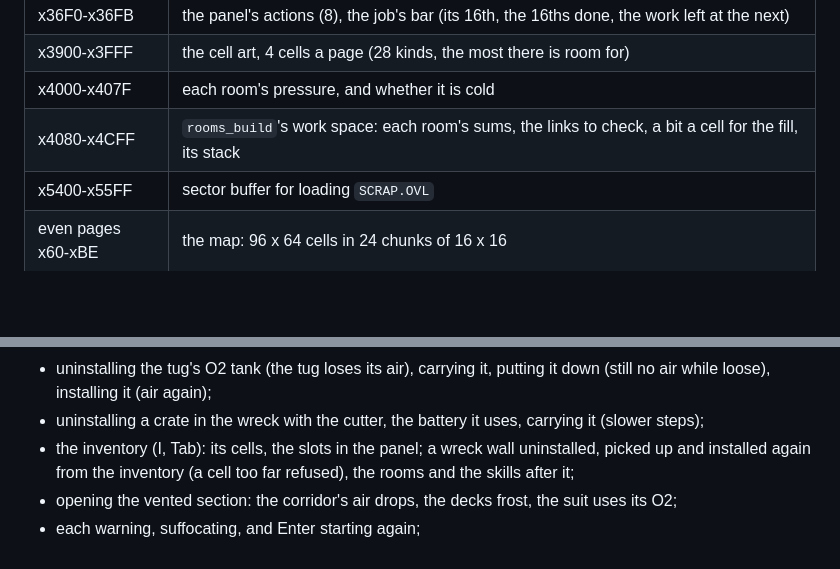
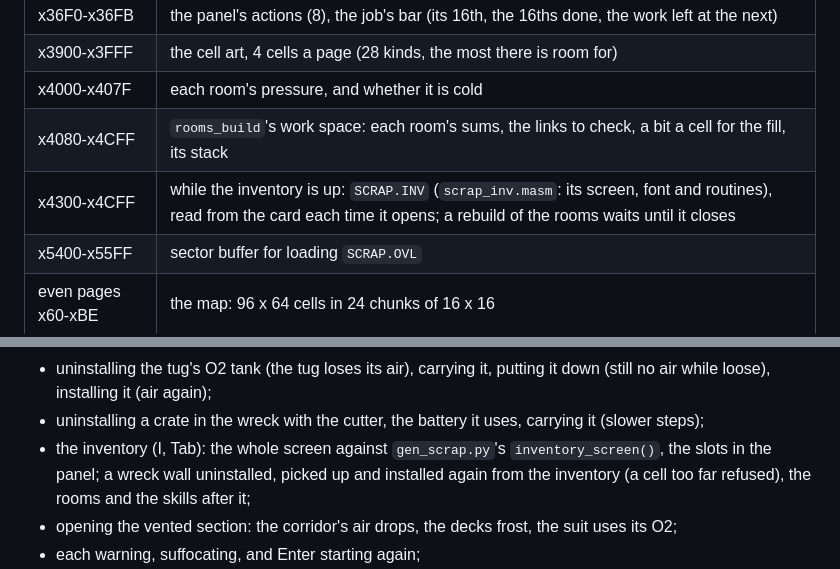
Before and after one commit to tocksin/placard, a Markdown page: docs/software/SCRAP.md, 2 parts joined by grey strips. GitHub-like rendering; blank space fills up the shorter version.

```diff
--- a/docs/software/SCRAP.md
+++ b/docs/software/SCRAP.md
@@ -184,6 +188,7 @@ NEEDS REPAIR`).
 | x3900-x3FFF | the cell art, 4 cells a page (28 kinds, the most there is room for) |
 | x4000-x407F | each room's pressure, and whether it is cold |
 | x4080-x4CFF | `rooms_build`'s work space: each room's sums, the links to check, a bit a cell for the fill, its stack |
+| x4300-x4CFF | while the inventory is up: `SCRAP.INV` (`scrap_inv.masm`: its screen, font and routines), read from the card each time it opens; a rebuild of the rooms waits until it closes |
 | x5400-x55FF | sector buffer for loading `SCRAP.OVL` |
 | even pages x60-xBE | the map: 96 x 64 cells in 24 chunks of 16 x 16 |
 | odd pages x61-xBF | the screen (2x repeat leaves the even pages free) |
@@ -229,7 +234,8 @@ the card in `placard_sim.py` with a PS/2 mouse and checks:
   putting it down (still no air while loose), installing it (air again);
 - uninstalling a crate in the wreck with the cutter, the battery it uses, carrying it
   (slower steps);
-- the inventory (I, Tab): its cells, the slots in the panel; a wreck wall
+- the inventory (I, Tab): the whole screen against `gen_scrap.py`'s
+  `inventory_screen()`, the slots in the panel; a wreck wall
   uninstalled, picked up and installed again from the inventory (a cell
   too far refused), the rooms and the skills after it;
 - opening the vented section: the corridor's air drops, the decks frost,
```
Also changed, not shown: other parts of docs/software/SCRAP.md (+16 -12 lines), reference/scrap_sim_inv.png, 11 other files.
